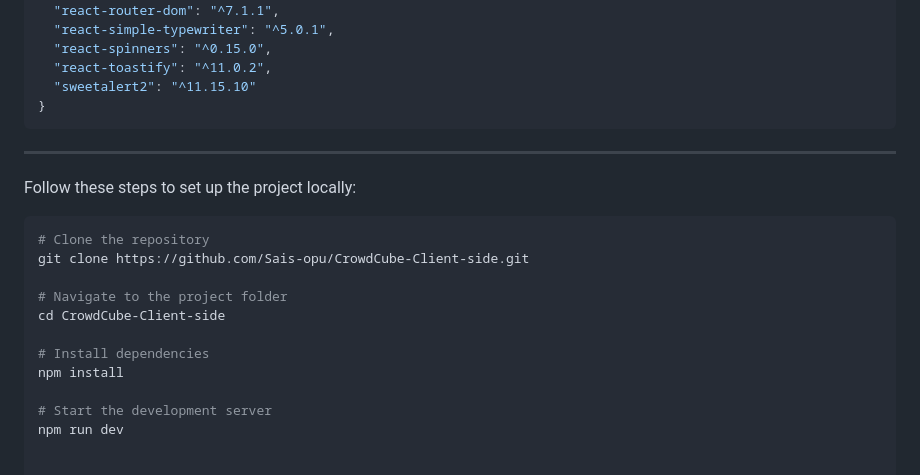
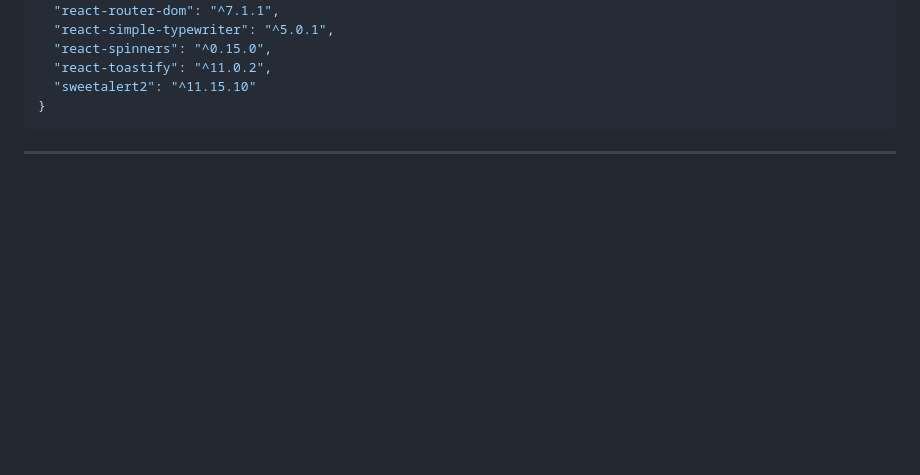
Before and after one commit to Sais-opu/CrowdCube-Client-side, a Markdown page: README.md, the part around the change. GitHub-like rendering; blank space fills up the shorter version.

````diff
--- a/README.md
+++ b/README.md
@@ -83,20 +83,3 @@ The project uses the following dependencies:
 ```
 
 ---
-
-
-
-Follow these steps to set up the project locally:
-
-```sh
-# Clone the repository
-git clone https://github.com/Sais-opu/CrowdCube-Client-side.git
-
-# Navigate to the project folder
-cd CrowdCube-Client-side
-
-# Install dependencies
-npm install
-
-# Start the development server
-npm run dev
````
